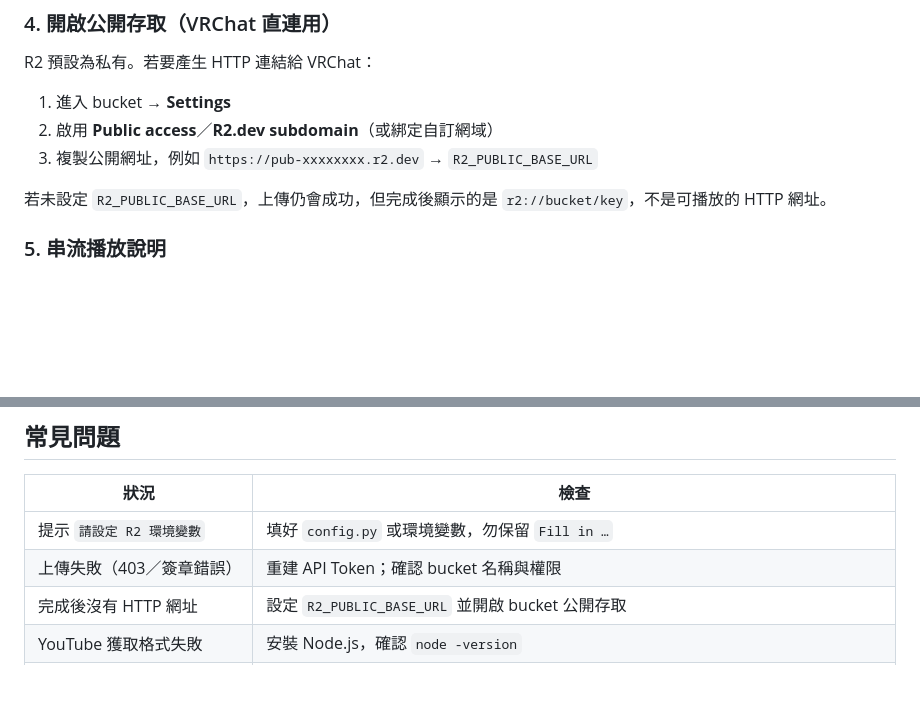
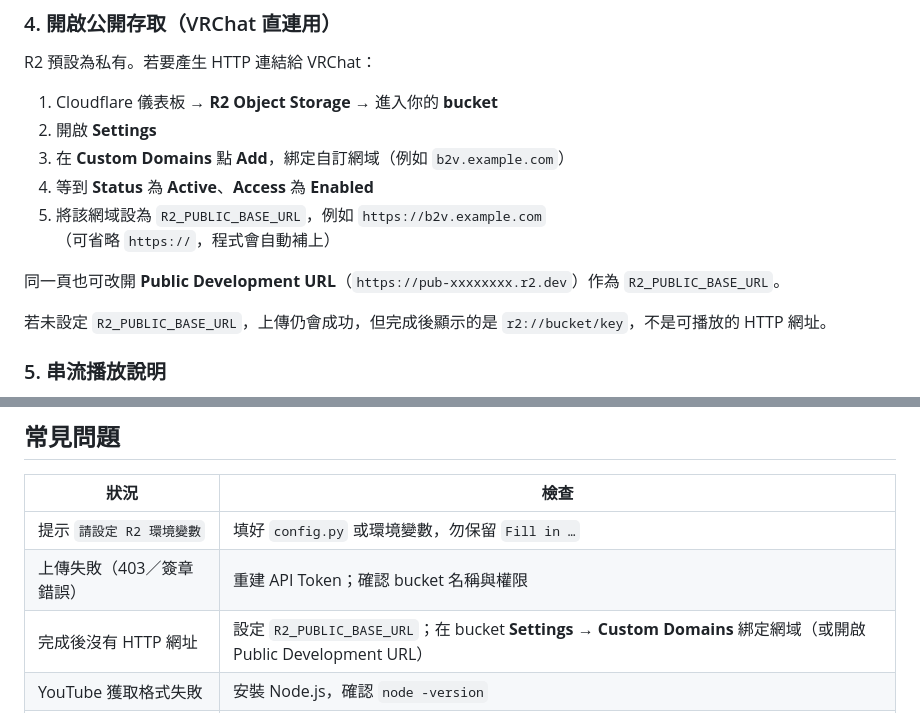
Before and after one commit to yuentw/bili2vrc, a Markdown page: README_zh-TW.md, 2 parts joined by grey strips. GitHub-like rendering; blank space fills up the shorter version.

```diff
--- a/README_zh-TW.md
+++ b/README_zh-TW.md
@@ -77,9 +77,14 @@
 
 R2 預設為私有。若要產生 HTTP 連結給 VRChat：
 
-1. 進入 bucket → **Settings**
-2. 啟用 **Public access**／**R2.dev subdomain**（或綁定自訂網域）
-3. 複製公開網址，例如 `https://pub-xxxxxxxx.r2.dev` → `R2_PUBLIC_BASE_URL`
+1. Cloudflare 儀表板 → **R2 Object Storage** → 進入你的 **bucket**
+2. 開啟 **Settings**
+3. 在 **Custom Domains** 點 **Add**，綁定自訂網域（例如 `b2v.example.com`）
+4. 等到 **Status** 為 **Active**、**Access** 為 **Enabled**
+5. 將該網域設為 `R2_PUBLIC_BASE_URL`，例如 `https://b2v.example.com`
+   （可省略 `https://`，程式會自動補上）
+
+同一頁也可改開 **Public Development URL**（`https://pub-xxxxxxxx.r2.dev`）作為 `R2_PUBLIC_BASE_URL`。
 
 若未設定 `R2_PUBLIC_BASE_URL`，上傳仍會成功，但完成後顯示的是 `r2://bucket/key`，不是可播放的 HTTP 網址。
 
@@ -305,7 +310,7 @@ docker run --rm -p 5000:5000 \
 |------|------|
 | 提示 `請設定 R2 環境變數` | 填好 `config.py` 或環境變數，勿保留 `Fill in …` |
 | 上傳失敗（403／簽章錯誤） | 重建 API Token；確認 bucket 名稱與權限 |
-| 完成後沒有 HTTP 網址 | 設定 `R2_PUBLIC_BASE_URL` 並開啟 bucket 公開存取 |
+| 完成後沒有 HTTP 網址 | 設定 `R2_PUBLIC_BASE_URL`；在 bucket **Settings → Custom Domains** 綁定網域（或開啟 Public Development URL） |
 | YouTube 獲取格式失敗 | 安裝 Node.js，確認 `node -version` |
 | 前端空白／找不到頁面 | 執行 `cd frontend && bun install && bun run generate`（或用 `start.bat`／`start.sh`） |
 | `bun` 安裝失敗 | 檢查網路；Linux 需 `curl`＋`unzip`；或至 [bun.sh](https://bun.sh/) 自行安裝 |
```
Also changed, not shown: README.md (+9 -4 lines).
